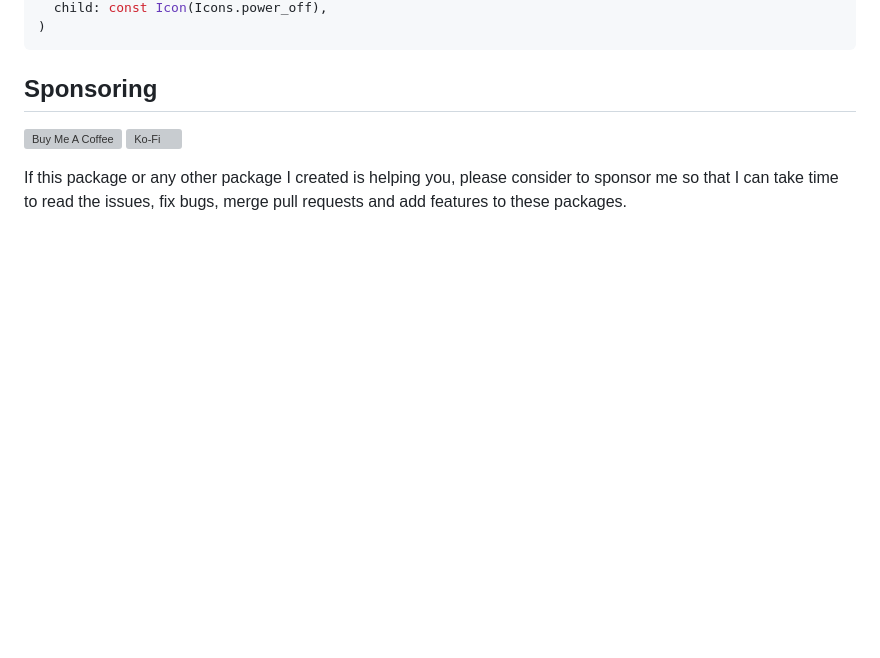
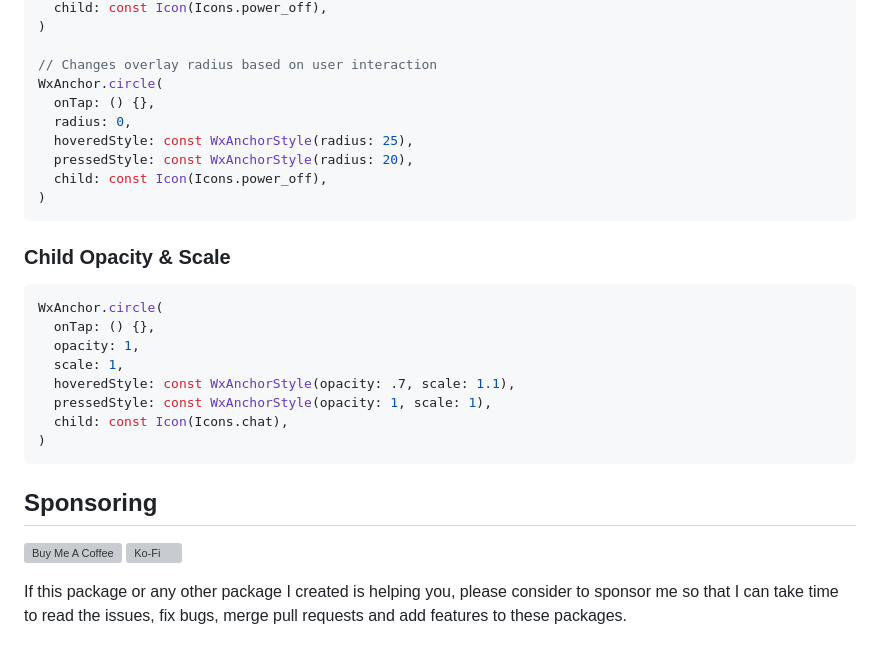
Before and after one commit to davigmacode/flutter_wx_anchor, a Markdown page: README.md, the part around the change printed below. Drawn GitHub-style; blank space fills up the shorter version; grey boxes are pictures that could not be loaded.

````diff
--- a/README.md
+++ b/README.md
@@ -40,4 +57,25 @@ WxAnchor(
   child: const Icon(Icons.power_off),
+)
+
+// Changes overlay radius based on user interaction
+WxAnchor.circle(
+  onTap: () {},
+  radius: 0,
+  hoveredStyle: const WxAnchorStyle(radius: 25),
+  pressedStyle: const WxAnchorStyle(radius: 20),
+  child: const Icon(Icons.power_off),
+)
+```
+
+### Child Opacity & Scale
+```dart
+WxAnchor.circle(
+  onTap: () {},
+  opacity: 1,
+  scale: 1,
+  hoveredStyle: const WxAnchorStyle(opacity: .7, scale: 1.1),
+  pressedStyle: const WxAnchorStyle(opacity: 1, scale: 1),
+  child: const Icon(Icons.chat),
 )
 ```
 
````
Also changed, not shown: other parts of README.md (+23 -6 lines), CHANGELOG.md (+5 -0 lines), media/preview.gif, 2 other files.
